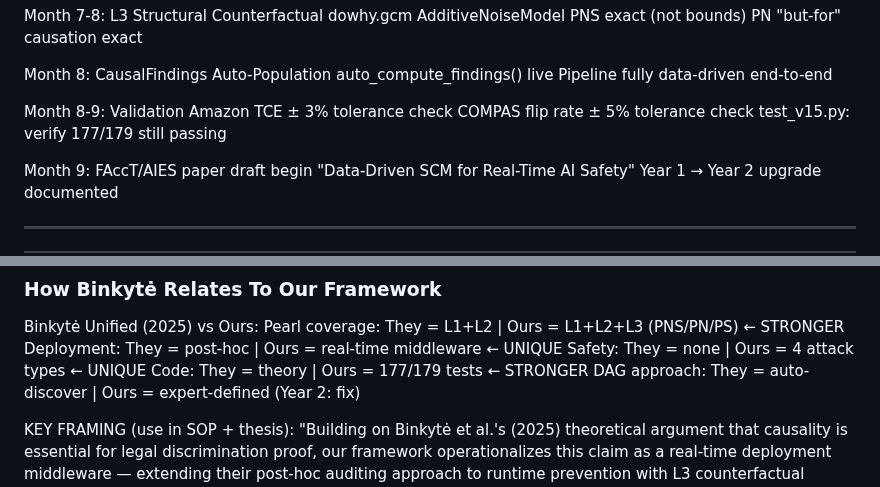
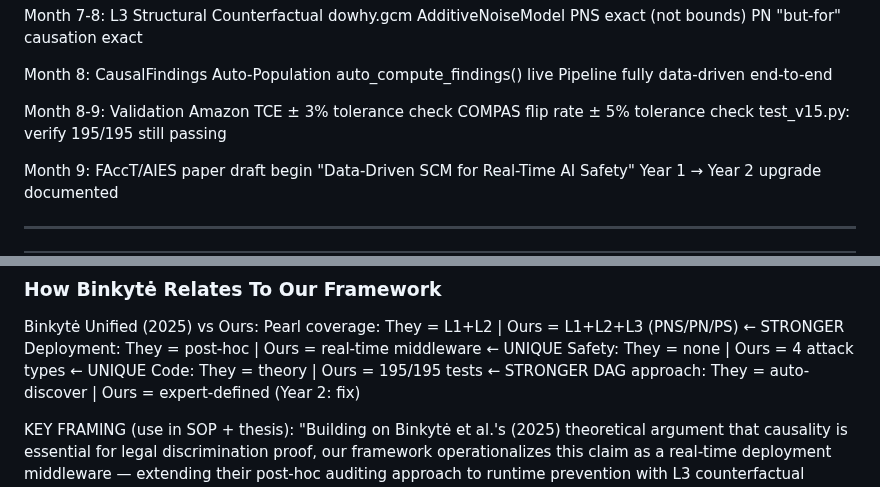
Before and after one commit to NirmalanSK/responsible-ai-framework, a Markdown page: research_notes.md, 2 parts joined by grey strips. Drawn GitHub-style.

Commit message:
docs: fix test count refs (177→195), add future extensions plan

```diff
--- a/research_notes.md
+++ b/research_notes.md
@@ -810,7 +810,7 @@ Extended: Full technical plan added April 2026
   Month 8-9:  Validation
                 Amazon TCE ± 3% tolerance check
                 COMPAS flip rate ± 5% tolerance check
-                test_v15.py: verify 177/179 still passing
+                test_v15.py: verify 195/195 still passing
 
   Month 9:    FAccT/AIES paper draft begin
                 "Data-Driven SCM for Real-Time AI Safety"
@@ -984,7 +984,7 @@ Papers:
     Pearl coverage:   They = L1+L2    | Ours = L1+L2+L3 (PNS/PN/PS) ← STRONGER
     Deployment:       They = post-hoc | Ours = real-time middleware ← UNIQUE
     Safety:           They = none     | Ours = 4 attack types ← UNIQUE
-    Code:             They = theory   | Ours = 177/179 tests ← STRONGER
+    Code:             They = theory   | Ours = 195/195 tests ← STRONGER
     DAG approach:     They = auto-discover | Ours = expert-defined (Year 2: fix)
 
   KEY FRAMING (use in SOP + thesis):
```
